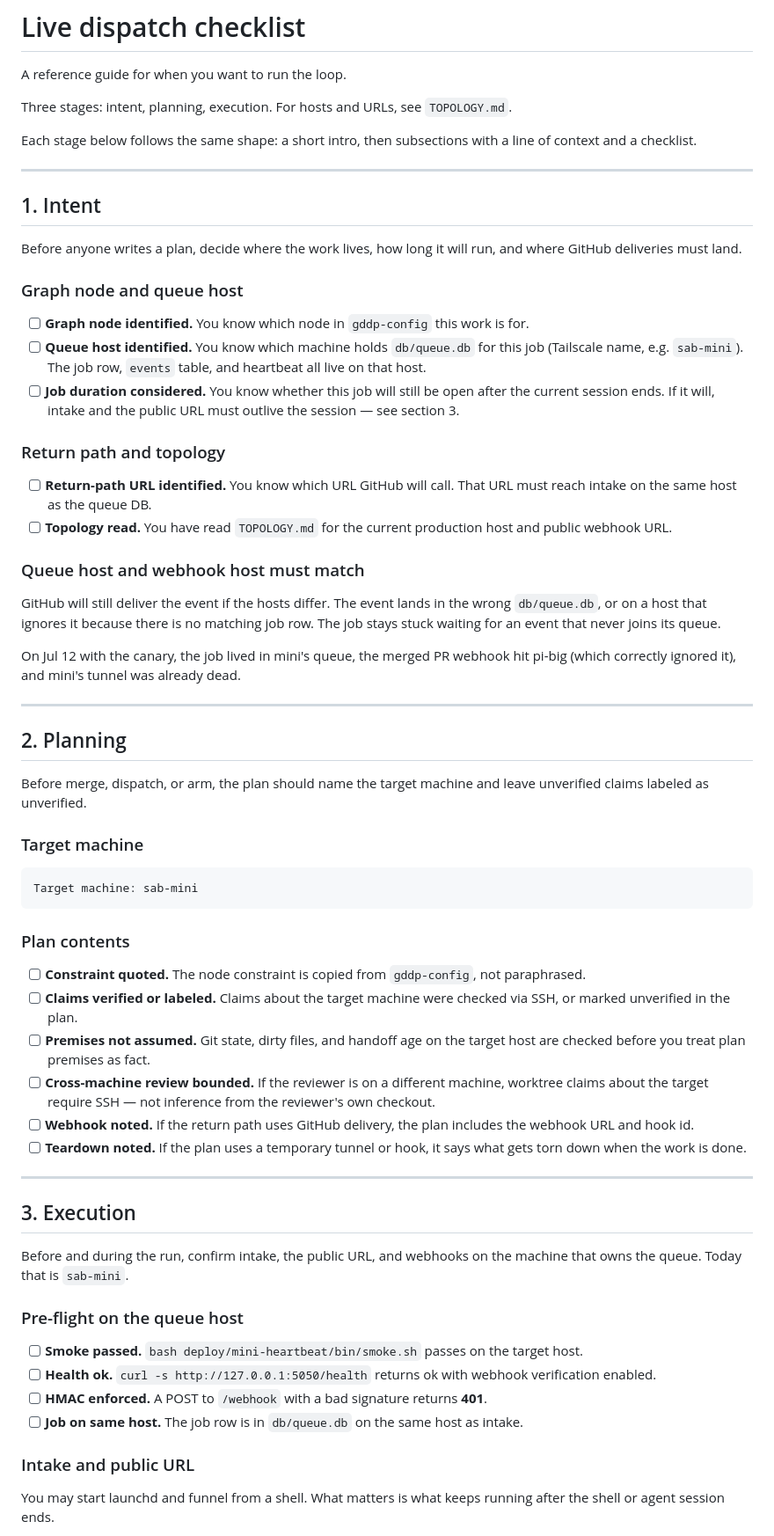
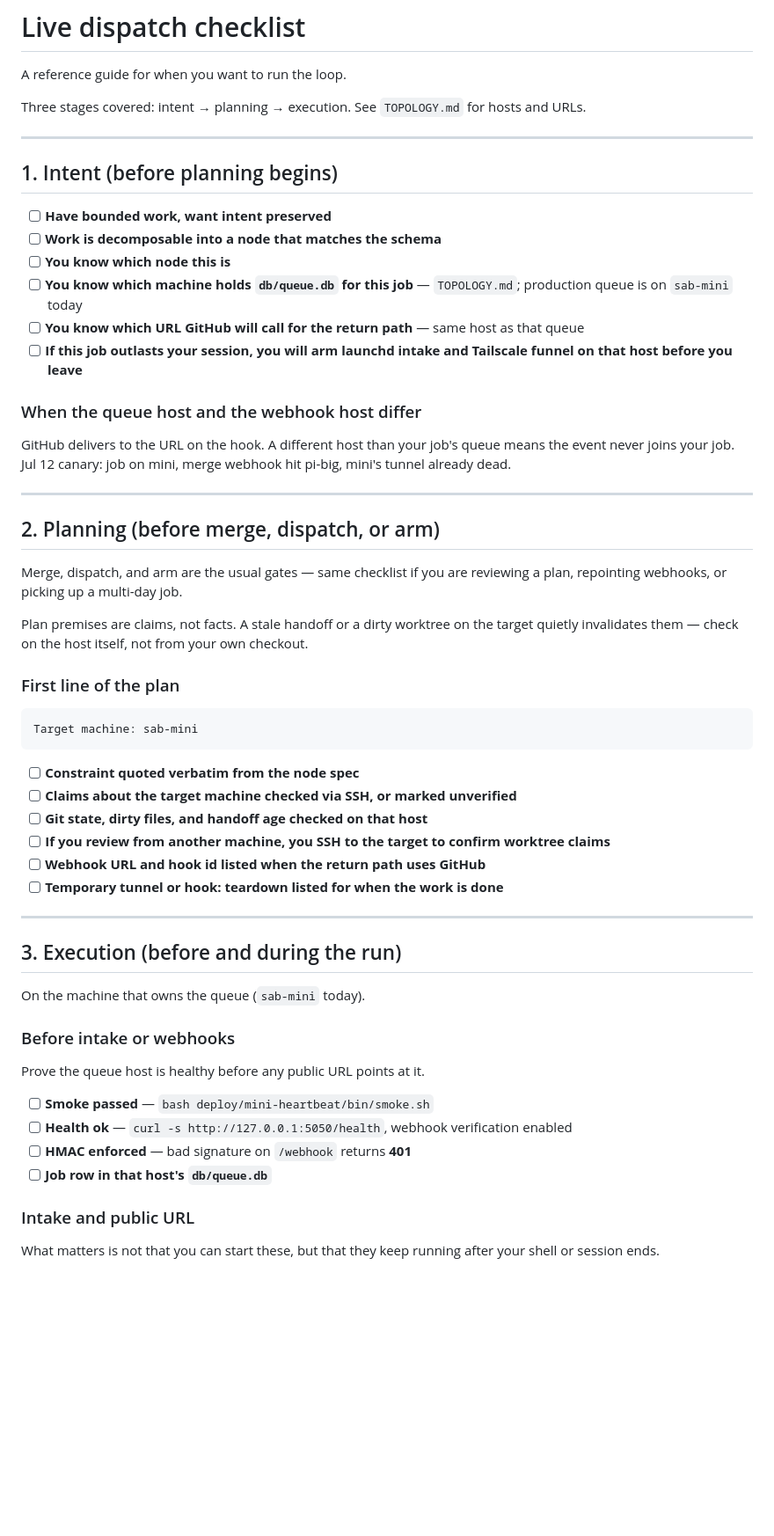
Before and after one commit to skchaudr/gddp-runtime, a Markdown page: docs/dispatch-checklist.md, the part around one of its changes. Shown at 88% size. Drawn GitHub-style; blank space fills up the shorter version.

Commit message:
docs: hybrid dispatch-checklist — terse boxes + per-section lesson line
Co-Authored-By: Claude Opus 4.8 <noreply@anthropic.com>

````diff
--- a/docs/dispatch-checklist.md
+++ b/docs/dispatch-checklist.md
@@ -2,68 +2,60 @@
 
 A reference guide for when you want to run the loop.
 
-Three stages: intent, planning, execution. For hosts and URLs, see `TOPOLOGY.md`.
-
-Each stage below follows the same shape: a short intro, then subsections with a line of context and a checklist.
+Three stages covered: intent → planning → execution. See `TOPOLOGY.md` for hosts and URLs.
 
 ---
 
-## 1. Intent
+## 1. Intent (before planning begins)
 
-Before anyone writes a plan, decide where the work lives, how long it will run, and where GitHub deliveries must land.
+- [ ] **Have bounded work, want intent preserved**
+- [ ] **Work is decomposable into a node that matches the schema**
+- [ ] **You know which node this is**
+- [ ] **You know which machine holds `db/queue.db` for this job** — `TOPOLOGY.md`; production queue is on `sab-mini` today
+- [ ] **You know which URL GitHub will call for the return path** — same host as that queue
+- [ ] **If this job outlasts your session, you will arm launchd intake and Tailscale funnel on that host before you leave**
 
-### Graph node and queue host
+### When the queue host and the webhook host differ
 
-- [ ] **Graph node identified.** You know which node in `gddp-config` this work is for.
-- [ ] **Queue host identified.** You know which machine holds `db/queue.db` for this job (Tailscale name, e.g. `sab-mini`). The job row, `events` table, and heartbeat all live on that host.
-- [ ] **Job duration considered.** You know whether this job will still be open after the current session ends. If it will, intake and the public URL must outlive the session — see section 3.
-
-### Return path and topology
-
-- [ ] **Return-path URL identified.** You know which URL GitHub will call. That URL must reach intake on the same host as the queue DB.
-- [ ] **Topology read.** You have read `TOPOLOGY.md` for the current production host and public webhook URL.
-
-### Queue host and webhook host must match
-
-GitHub will still deliver the event if the hosts differ. The event lands in the wrong `db/queue.db`, or on a host that ignores it because there is no matching job row. The job stays stuck waiting for an event that never joins its queue.
-
-On Jul 12 with the canary, the job lived in mini's queue, the merged PR webhook hit pi-big (which correctly ignored it), and mini's tunnel was already dead.
+GitHub delivers to the URL on the hook. A different host than your job's queue means the event never joins your job. Jul 12 canary: job on mini, merge webhook hit pi-big, mini's tunnel already dead.
 
 ---
 
-## 2. Planning
+## 2. Planning (before merge, dispatch, or arm)
 
-Before merge, dispatch, or arm, the plan should name the target machine and leave unverified claims labeled as unverified.
+Merge, dispatch, and arm are the usual gates — same checklist if you are reviewing a plan, repointing webhooks, or picking up a multi-day job.
 
-### Target machine
+Plan premises are claims, not facts. A stale handoff or a dirty worktree on the target quietly invalidates them — check on the host itself, not from your own checkout.
+
+### First line of the plan
 
 ```text
 Target machine: sab-mini
 ```
 
-### Plan contents
-
-- [ ] **Constraint quoted.** The node constraint is copied from `gddp-config`, not paraphrased.
-- [ ] **Claims verified or labeled.** Claims about the target machine were checked via SSH, or marked unverified in the plan.
-- [ ] **Premises not assumed.** Git state, dirty files, and handoff age on the target host are checked before you treat plan premises as fact.
-- [ ] **Cross-machine review bounded.** If the reviewer is on a different machine, worktree claims about the target require SSH — not inference from the reviewer's own checkout.
-- [ ] **Webhook noted.** If the return path uses GitHub delivery, the plan includes the webhook URL and hook id.
-- [ ] **Teardown noted.** If the plan uses a temporary tunnel or hook, it says what gets torn down when the work is done.
+- [ ] **Constraint quoted verbatim from the node spec**
+- [ ] **Claims about the target machine checked via SSH, or marked unverified**
+- [ ] **Git state, dirty files, and handoff age checked on that host**
+- [ ] **If you review from another machine, you SSH to the target to confirm worktree claims**
+- [ ] **Webhook URL and hook id listed when the return path uses GitHub**
+- [ ] **Temporary tunnel or hook: teardown listed for when the work is done**
 
 ---
 
-## 3. Execution
+## 3. Execution (before and during the run)
 
-Before and during the run, confirm intake, the public URL, and webhooks on the machine that owns the queue. Today that is `sab-mini`.
+On the machine that owns the queue (`sab-mini` today).
 
-### Pre-flight on the queue host
+### Before intake or webhooks
 
-- [ ] **Smoke passed.** `bash deploy/mini-heartbeat/bin/smoke.sh` passes on the target host.
-- [ ] **Health ok.** `curl -s http://127.0.0.1:5050/health` returns ok with webhook verification enabled.
-- [ ] **HMAC enforced.** A POST to `/webhook` with a bad signature returns **401**.
-- [ ] **Job on same host.** The job row is in `db/queue.db` on the same host as intake.
+Prove the queue host is healthy before any public URL points at it.
+
+- [ ] **Smoke passed** — `bash deploy/mini-heartbeat/bin/smoke.sh`
+- [ ] **Health ok** — `curl -s http://127.0.0.1:5050/health`, webhook verification enabled
+- [ ] **HMAC enforced** — bad signature on `/webhook` returns **401**
+- [ ] **Job row in that host's `db/queue.db`**
 
 ### Intake and public URL
 
-You may start launchd and funnel from a shell. What matters is what keeps running after the shell or agent session ends.
+What matters is not that you can start these, but that they keep running after your shell or session ends.
 
````
Also changed, not shown: other parts of docs/dispatch-checklist.md (+12 -16 lines).
